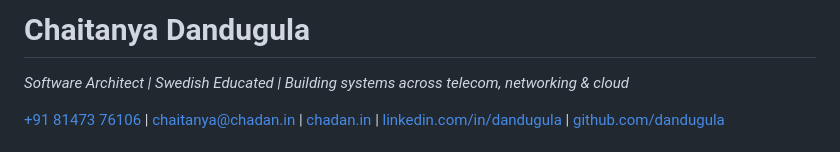
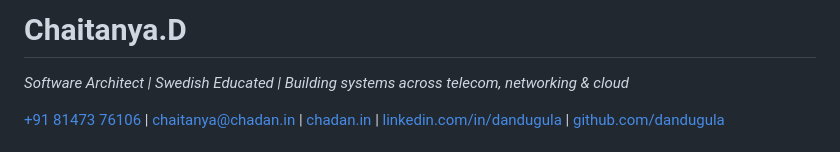
Before and after one commit to dandugula/resume, a Markdown page: RESUME.md, the part around the change. Rendered like a GitHub page.

Commit message:
Update name format in RESUME.md

```diff
--- a/RESUME.md
+++ b/RESUME.md
@@ -1,4 +1,4 @@
-# Chaitanya Dandugula
+# Chaitanya.D
 *Software Architect | Swedish Educated | Building systems across telecom, networking & cloud*
 
 [+91 81473 76106](tel:+918147376106)
```
